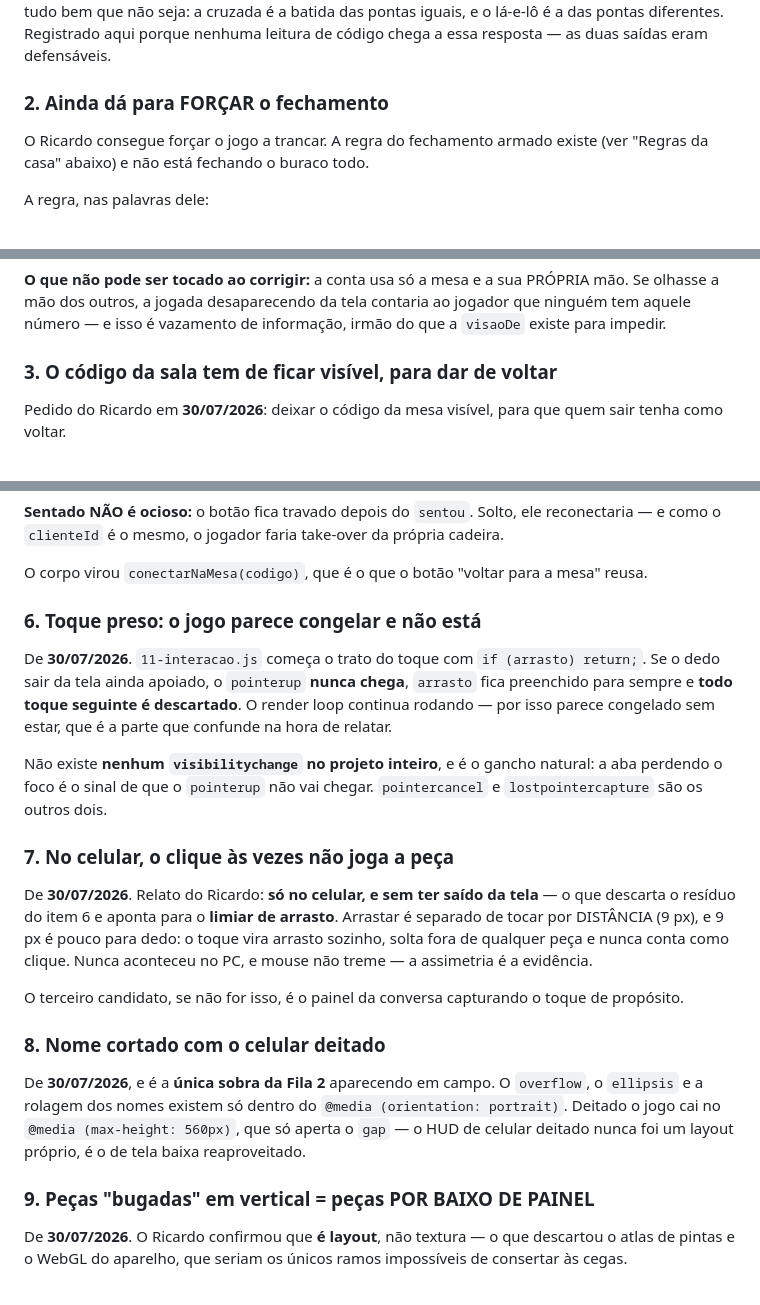
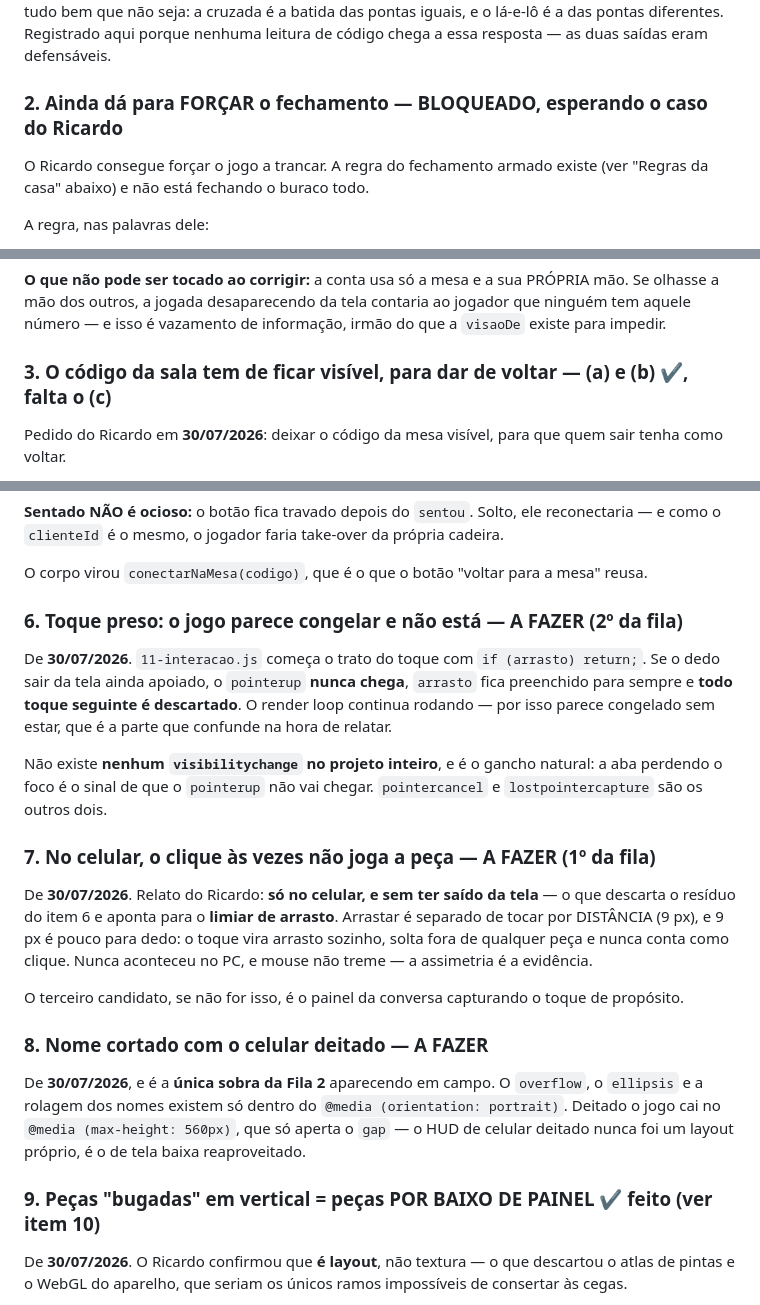
Before and after one commit to RicardoColombo01/domino-bar, a Markdown page: CLAUDE.md, 3 parts joined by grey strips. Rendered like a GitHub page.

```diff
--- a/CLAUDE.md
+++ b/CLAUDE.md
@@ -365,7 +422,7 @@ casa não é simétrica, e está tudo bem que não seja: a cruzada é a batida d
 o lá-e-lô é a das pontas diferentes. Registrado aqui porque nenhuma leitura de código chega
 a essa resposta — as duas saídas eram defensáveis.
 
-### 2. Ainda dá para FORÇAR o fechamento
+### 2. Ainda dá para FORÇAR o fechamento — BLOQUEADO, esperando o caso do Ricardo
 
 O Ricardo consegue forçar o jogo a trancar. A regra do fechamento armado existe (ver "Regras
 da casa" abaixo) e não está fechando o buraco todo.
@@ -393,7 +450,7 @@ olhasse a mão dos outros, a jogada desaparecendo da tela contaria ao jogador qu
 aquele número — e isso é vazamento de informação, irmão do que a `visaoDe` existe para
 impedir.
 
-### 3. O código da sala tem de ficar visível, para dar de voltar
+### 3. O código da sala tem de ficar visível, para dar de voltar — (a) e (b) ✔, falta o (c)
 
 Pedido do Ricardo em **30/07/2026**: deixar o código da mesa visível, para que quem sair tenha
 como voltar.
@@ -520,7 +577,7 @@ como o `clienteId` é o mesmo, o jogador faria take-over da própria cadeira.
 
 O corpo virou `conectarNaMesa(codigo)`, que é o que o botão "voltar para a mesa" reusa.
 
-### 6. Toque preso: o jogo parece congelar e não está
+### 6. Toque preso: o jogo parece congelar e não está — A FAZER (2º da fila)
 
 De **30/07/2026**. `11-interacao.js` começa o trato do toque com `if (arrasto) return;`. Se o
 dedo sair da tela ainda apoiado, o `pointerup` **nunca chega**, `arrasto` fica preenchido para
@@ -531,7 +588,7 @@ Não existe **nenhum `visibilitychange` no projeto inteiro**, e é o gancho natu
 perdendo o foco é o sinal de que o `pointerup` não vai chegar. `pointercancel` e
 `lostpointercapture` são os outros dois.
 
-### 7. No celular, o clique às vezes não joga a peça
+### 7. No celular, o clique às vezes não joga a peça — A FAZER (1º da fila)
 
 De **30/07/2026**. Relato do Ricardo: **só no celular, e sem ter saído da tela** — o que
 descarta o resíduo do item 6 e aponta para o **limiar de arrasto**. Arrastar é separado de
@@ -542,14 +599,14 @@ a assimetria é a evidência.
 O terceiro candidato, se não for isso, é o painel da conversa capturando o toque de
 propósito.
 
-### 8. Nome cortado com o celular deitado
+### 8. Nome cortado com o celular deitado — A FAZER
 
 De **30/07/2026**, e é a **única sobra da Fila 2** aparecendo em campo. O `overflow`, o
 `ellipsis` e a rolagem dos nomes existem só dentro do `@media (orientation: portrait)`.
 Deitado o jogo cai no `@media (max-height: 560px)`, que só aperta o `gap` — o HUD de celular
 deitado nunca foi um layout próprio, é o de tela baixa reaproveitado.
 
-### 9. Peças "bugadas" em vertical = peças POR BAIXO DE PAINEL
+### 9. Peças "bugadas" em vertical = peças POR BAIXO DE PAINEL ✔ feito (ver item 10)
 
 De **30/07/2026**. O Ricardo confirmou que **é layout**, não textura — o que descartou o atlas
 de pintas e o WebGL do aparelho, que seriam os únicos ramos impossíveis de consertar às cegas.
```
Also changed, not shown: other parts of CLAUDE.md (+64 -7 lines).
